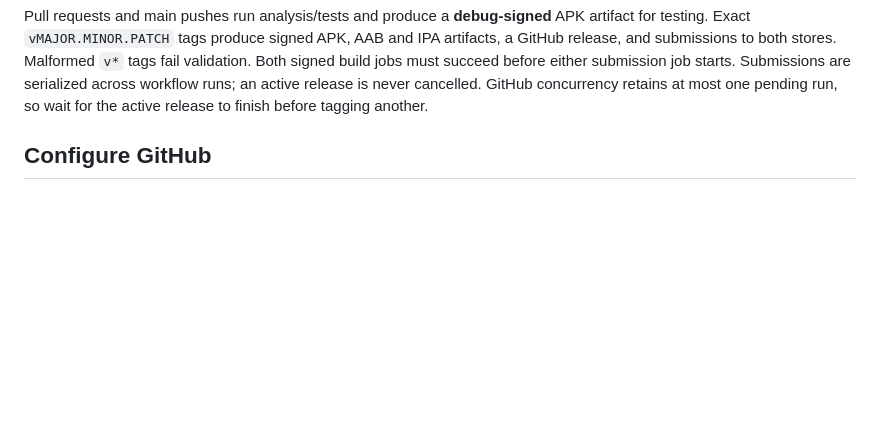
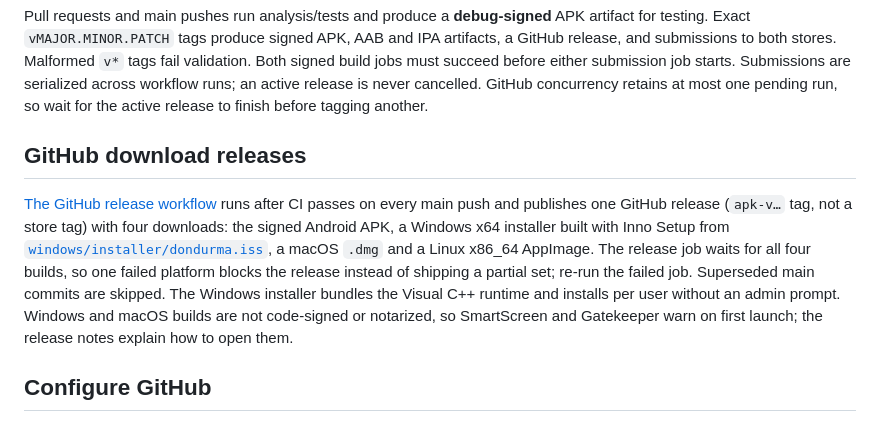
Before and after one commit to DevOpen-io/dondurma-rss-reader, a Markdown page: docs/operations/releases.md, the part around the change. GitHub-like rendering; blank space fills up the shorter version.

Commit message:
docs: describe GitHub download releases
Co-Authored-By: Claude Opus 5.5 <noreply@anthropic.com>

```diff
--- a/docs/operations/releases.md
+++ b/docs/operations/releases.md
@@ -16,6 +16,21 @@ Malformed `v*` tags fail validation. Both signed build jobs must succeed before
 either submission job starts. Submissions are serialized across workflow runs;
 an active release is never cancelled. GitHub concurrency retains at most one
 pending run, so wait for the active release to finish before tagging another.
+
+## GitHub download releases
+
+[The GitHub release workflow](../../.github/workflows/github-apk-release.yml)
+runs after CI passes on every main push and publishes one GitHub release
+(`apk-v…` tag, not a store tag) with four downloads: the signed Android APK, a
+Windows x64 installer built with Inno Setup from
+[`windows/installer/dondurma.iss`](../../windows/installer/dondurma.iss), a
+macOS `.dmg` and a Linux x86_64 AppImage. The release job waits for all four
+builds, so one failed platform blocks the release instead of shipping a partial
+set; re-run the failed job. Superseded main commits are skipped. The Windows
+installer bundles the Visual C++ runtime and installs per user without an
+admin prompt. Windows and macOS builds are not code-signed or notarized, so
+SmartScreen and Gatekeeper warn on first launch; the release notes explain how
+to open them.
 
 ## Configure GitHub
 
```
